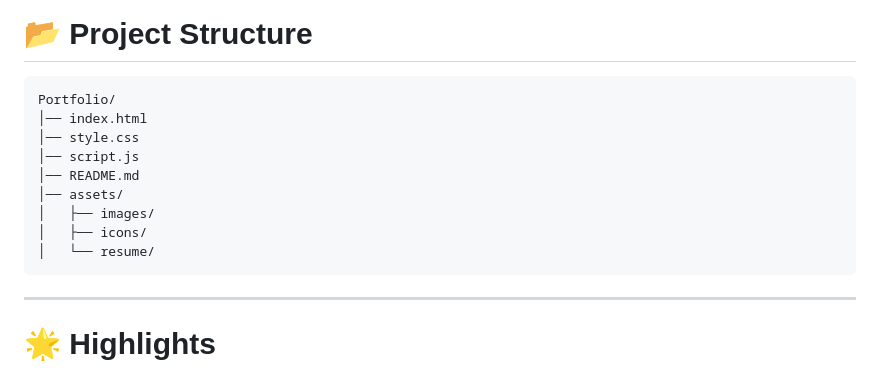
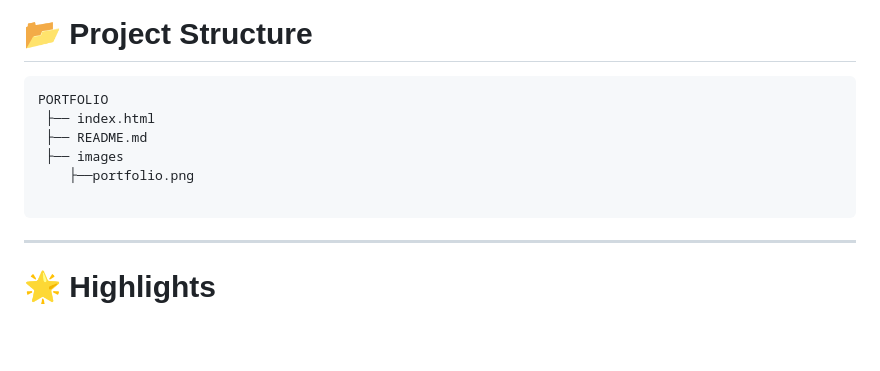
Before and after one commit to Princepodwalverma/Prince-Portfolio, a Markdown page: README.md, the part around the change. GitHub-like rendering; blank space fills up the shorter version.

````diff
--- a/README.md
+++ b/README.md
@@ -65,17 +65,13 @@ I'm continuously learning and building real-world cloud-native solutions using m
 # 📂 Project Structure
 
 ```
-Portfolio/
-│── index.html
-│── style.css
-│── script.js
-│── README.md
-│── assets/
-│   ├── images/
-│   ├── icons/
-│   └── resume/
+PORTFOLIO
+ ├── index.html
+ ├── README.md
+ ├── images
+    ├──portfolio.png
+
 ```
-
 ---
 
 # 🌟 Highlights
````
